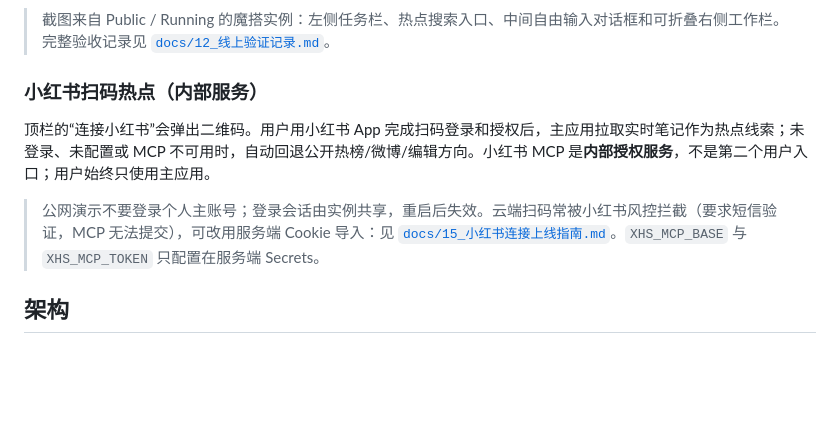
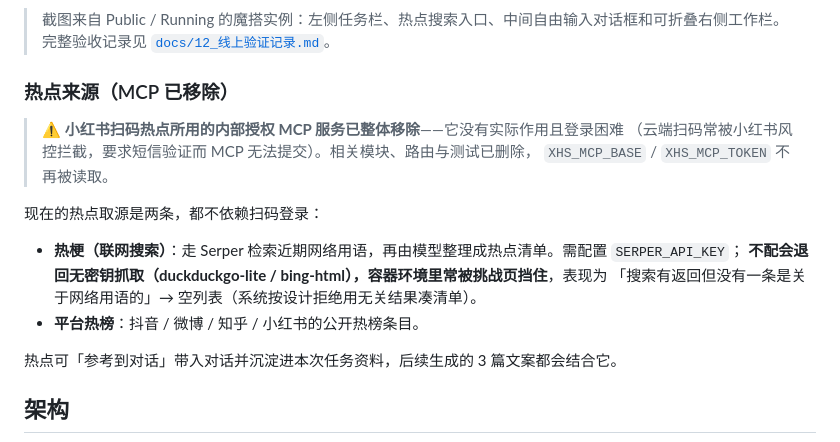
Before and after one commit to Alaraby527/huawei-pc-marketing-agent, a Markdown page: README.md, the part around one of its changes. Drawn GitHub-style; blank space fills up the shorter version.

```diff
--- a/README.md
+++ b/README.md
@@ -22,11 +22,20 @@
 
 > 截图来自 Public / Running 的魔搭实例：左侧任务栏、热点搜索入口、中间自由输入对话框和可折叠右侧工作栏。完整验收记录见 [`docs/12_线上验证记录.md`](docs/12_线上验证记录.md)。
 
-### 小红书扫码热点（内部服务）
+### 热点来源（MCP 已移除）
 
-顶栏的“连接小红书”会弹出二维码。用户用小红书 App 完成扫码登录和授权后，主应用拉取实时笔记作为热点线索；未登录、未配置或 MCP 不可用时，自动回退公开热榜/微博/编辑方向。小红书 MCP 是**内部授权服务**，不是第二个用户入口；用户始终只使用主应用。
+> ⚠️ **小红书扫码热点所用的内部授权 MCP 服务已整体移除**——它没有实际作用且登录困难
+> （云端扫码常被小红书风控拦截，要求短信验证而 MCP 无法提交）。相关模块、路由与测试已删除，
+> `XHS_MCP_BASE` / `XHS_MCP_TOKEN` 不再被读取。
 
-> 公网演示不要登录个人主账号；登录会话由实例共享，重启后失效。云端扫码常被小红书风控拦截（要求短信验证，MCP 无法提交），可改用服务端 Cookie 导入：见 [`docs/15_小红书连接上线指南.md`](docs/15_小红书连接上线指南.md)。`XHS_MCP_BASE` 与 `XHS_MCP_TOKEN` 只配置在服务端 Secrets。
+现在的热点取源是两条，都不依赖扫码登录：
+
+- **热梗（联网搜索）**：走 Serper 检索近期网络用语，再由模型整理成热点清单。需配置 `SERPER_API_KEY`；
+  **不配会退回无密钥抓取（duckduckgo-lite / bing-html），容器环境里常被挑战页挡住**，表现为
+  「搜索有返回但没有一条是关于网络用语的」→ 空列表（系统按设计拒绝用无关结果凑清单）。
+- **平台热榜**：抖音 / 微博 / 知乎 / 小红书的公开热榜条目。
+
+热点可「参考到对话」带入对话并沉淀进本次任务资料，后续生成的 3 篇文案都会结合它。
 
 ## 架构
 
```
Also changed, not shown: other parts of README.md (+52 -1 lines).
